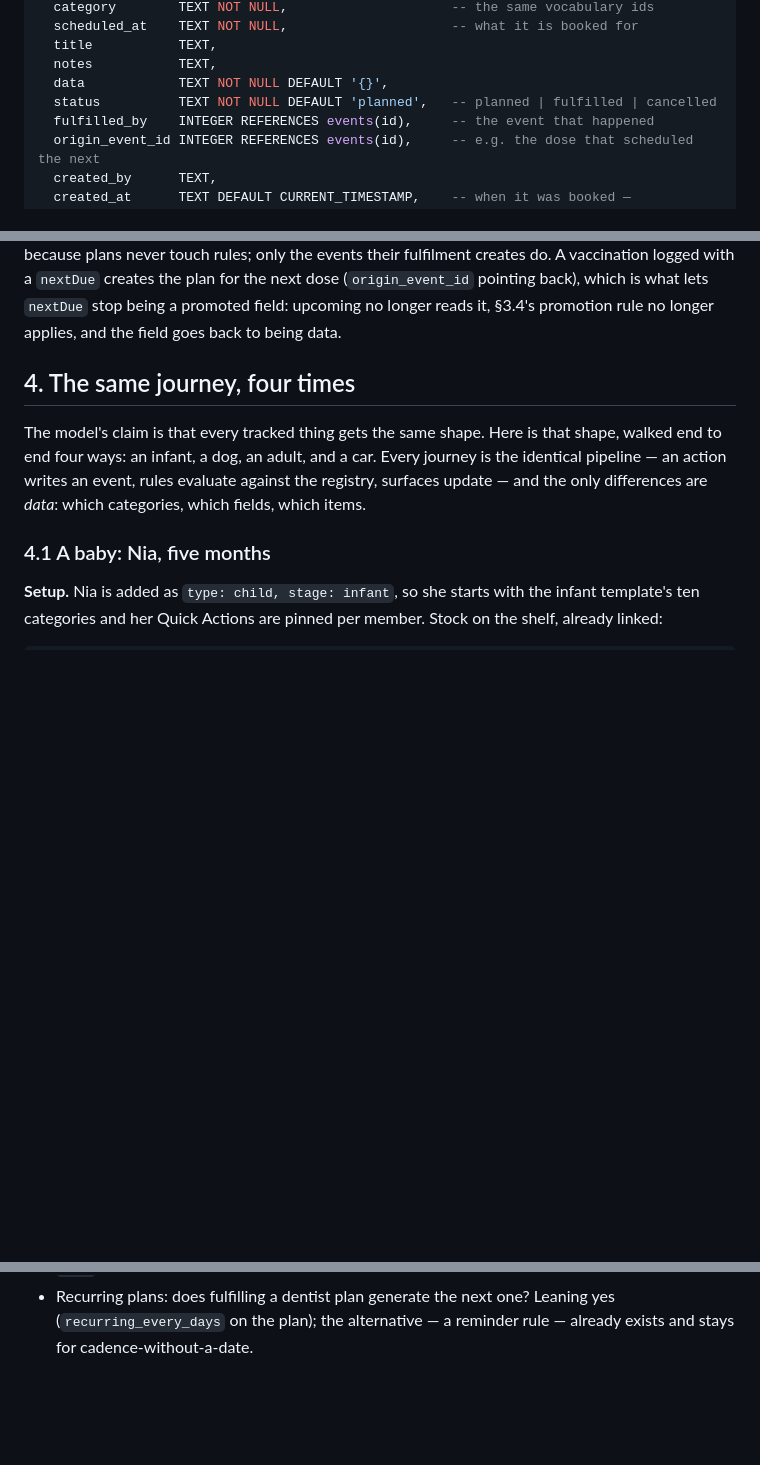
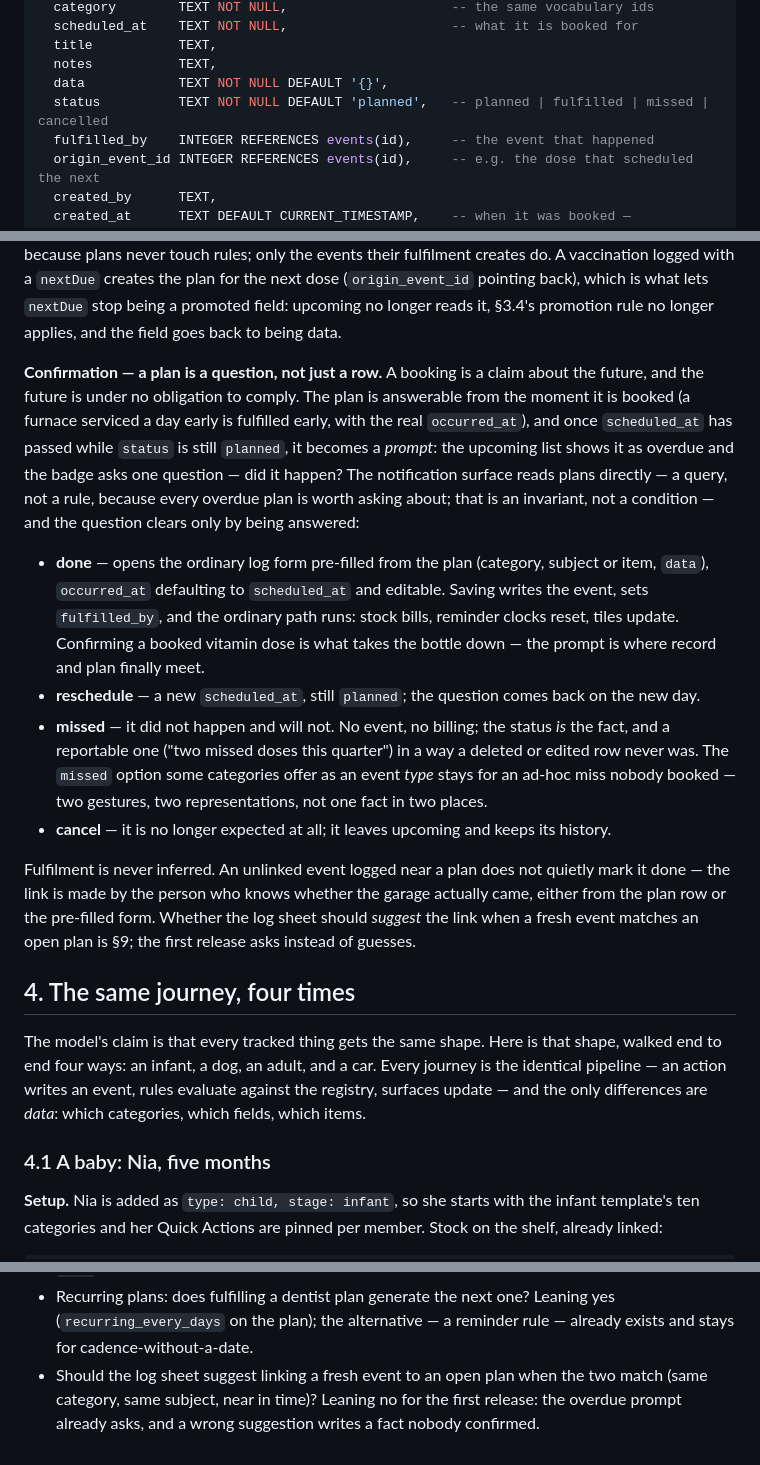
Before and after one commit to stewartshea/nido, a Markdown page: docs/event-model-design.md, 3 parts joined by grey strips. Drawn GitHub-style; blank space fills up the shorter version.

Commit message:
docs: make plan confirmation explicit — a plan is a question
A booking is a claim about the future; the design now says how the family is
asked whether it came true. A plan is answerable from booking (early
fulfilment records the real time) and becomes a prompt once overdue — read
directly by the notification surface as a query, not a rule. Four answers:
done (pre-fills the log form, links fulfilled_by, bills stock), reschedule,
missed (a reportable fact, no event, no billing — distinct from the ad-hoc
'missed' event type), cancel. Fulfilment is never inferred; suggesting the
link is an open question with a lean toward not.

Signed-off-by: stewartshea <shea.stewart@runwhen.com>

```diff
--- a/docs/event-model-design.md
+++ b/docs/event-model-design.md
@@ -250,7 +250,7 @@ CREATE TABLE plans (
   title           TEXT,
   notes           TEXT,
   data            TEXT NOT NULL DEFAULT '{}',
-  status          TEXT NOT NULL DEFAULT 'planned',   -- planned | fulfilled | cancelled
+  status          TEXT NOT NULL DEFAULT 'planned',   -- planned | fulfilled | missed | cancelled
   fulfilled_by    INTEGER REFERENCES events(id),     -- the event that happened
   origin_event_id INTEGER REFERENCES events(id),     -- e.g. the dose that scheduled the next
   created_by      TEXT,
@@ -297,6 +297,38 @@ creates do. A vaccination logged with a `nextDue` creates the plan for the
 next dose (`origin_event_id` pointing back), which is what lets `nextDue`
 stop being a promoted field: upcoming no longer reads it, §3.4's promotion
 rule no longer applies, and the field goes back to being data.
+
+**Confirmation — a plan is a question, not just a row.** A booking is a claim
+about the future, and the future is under no obligation to comply. The plan
+is answerable from the moment it is booked (a furnace serviced a day early
+is fulfilled early, with the real `occurred_at`), and once `scheduled_at` has
+passed while `status` is still `planned`, it becomes a *prompt*: the
+upcoming list shows it as overdue and the badge asks one question — did it
+happen? The notification surface reads plans directly — a query, not a rule,
+because every overdue plan is worth asking about; that is an invariant, not a
+condition — and the question clears only by being answered:
+
+- **done** — opens the ordinary log form pre-filled from the plan (category,
+  subject or item, `data`), `occurred_at` defaulting to `scheduled_at` and
+  editable. Saving writes the event, sets `fulfilled_by`, and the ordinary
+  path runs: stock bills, reminder clocks reset, tiles update. Confirming a
+  booked vitamin dose is what takes the bottle down — the prompt is where
+  record and plan finally meet.
+- **reschedule** — a new `scheduled_at`, still `planned`; the question comes
+  back on the new day.
+- **missed** — it did not happen and will not. No event, no billing; the
+  status *is* the fact, and a reportable one ("two missed doses this
+  quarter") in a way a deleted or edited row never was. The `missed` option
+  some categories offer as an event *type* stays for an ad-hoc miss nobody
+  booked — two gestures, two representations, not one fact in two places.
+- **cancel** — it is no longer expected at all; it leaves upcoming and keeps
+  its history.
+
+Fulfilment is never inferred. An unlinked event logged near a plan does not
+quietly mark it done — the link is made by the person who knows whether the
+garage actually came, either from the plan row or the pre-filled form.
+Whether the log sheet should *suggest* the link when a fresh event matches an
+open plan is §9; the first release asks instead of guesses.
 
 ## 4. The same journey, four times
 
@@ -554,3 +587,7 @@ blocked on Phase 2 — and if it never happens, the model still holds.
 - Recurring plans: does fulfilling a dentist plan generate the next one?
   Leaning yes (`recurring_every_days` on the plan); the alternative — a
   reminder rule — already exists and stays for cadence-without-a-date.
+- Should the log sheet suggest linking a fresh event to an open plan when
+  the two match (same category, same subject, near in time)? Leaning no for
+  the first release: the overdue prompt already asks, and a wrong suggestion
+  writes a fact nobody confirmed.
```
Also changed, not shown: other parts of docs/event-model-design.md (+1 -0 lines).
